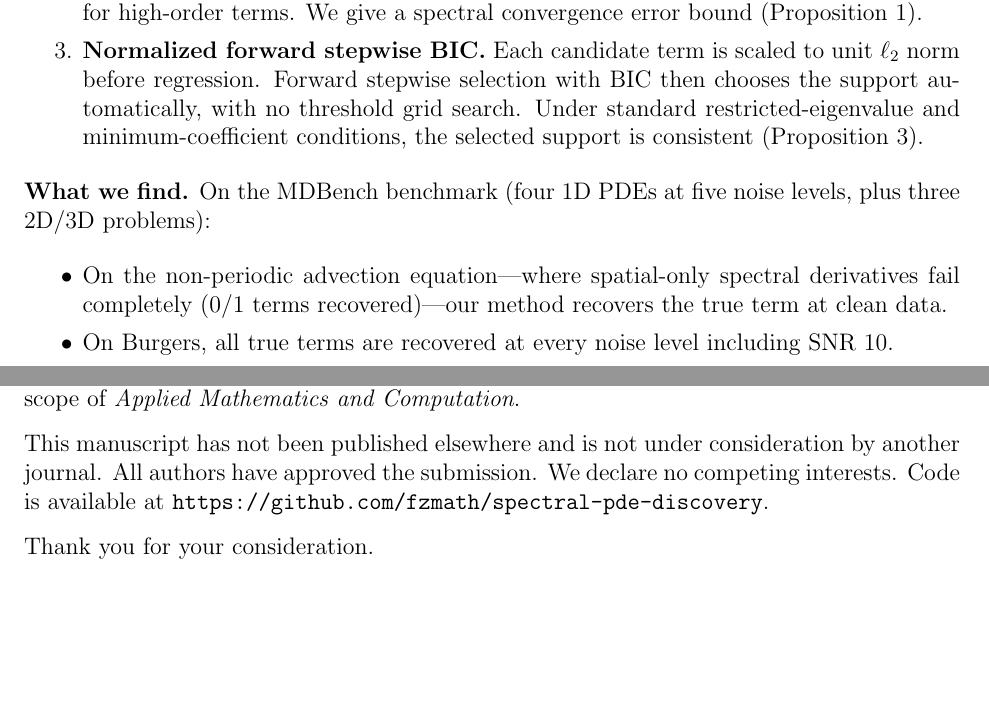
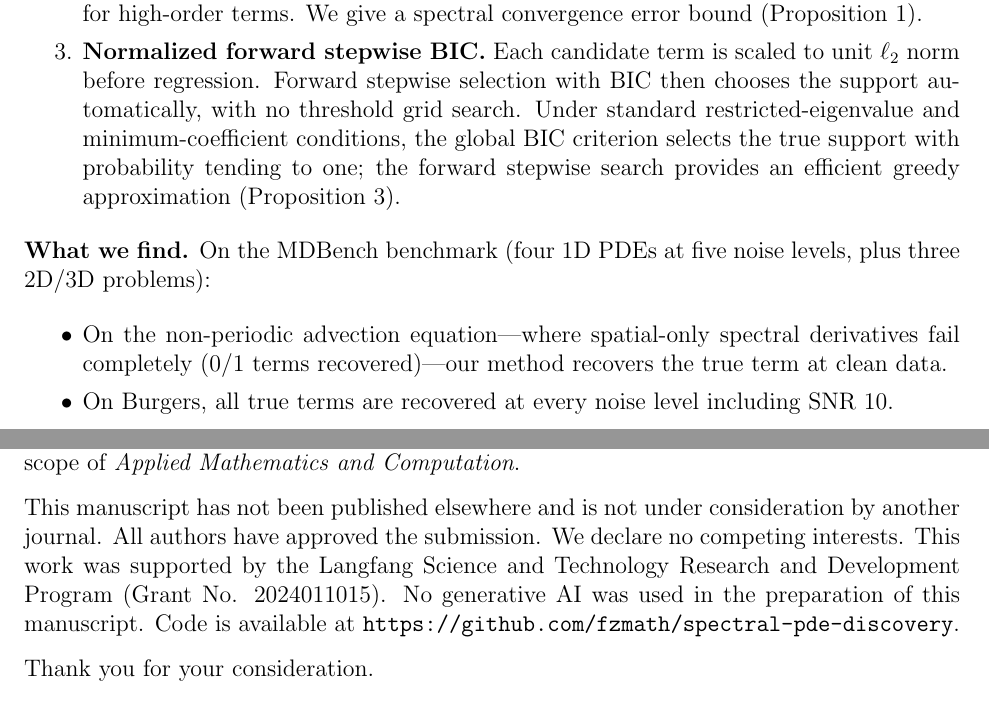
Before and after one commit to fzmath/spectral-pde-discovery, a LaTeX letter (submission/cover_letter.tex): two parts of pages 1 and 2 of 2, joined at a grey line, cut so that both start at the same text, the shorter picture padded with empty space. Compiled offline with pdfLaTeX.

Commit message:
Update cover letter: accurate Prop 3, add funding and AI declaration

```diff
--- a/submission/cover_letter.tex
+++ b/submission/cover_letter.tex
@@ -21,7 +21,7 @@ We submit our manuscript entitled \textbf{``Spatiotemporal spectral derivatives
 
 \item \textbf{Spectral weak form.} The regression is set up in weak form: both sides of the PDE are integrated against compactly supported Gaussian test functions. This integration averages out high-frequency noise in the spectrally computed derivatives, particularly for high-order terms. We give a spectral convergence error bound (Proposition~1).
 
-\item \textbf{Normalized forward stepwise BIC.} Each candidate term is scaled to unit $\ell_2$ norm before regression. Forward stepwise selection with BIC then chooses the support automatically, with no threshold grid search. Under standard restricted-eigenvalue and minimum-coefficient conditions, the selected support is consistent (Proposition~3).
+\item \textbf{Normalized forward stepwise BIC.} Each candidate term is scaled to unit $\ell_2$ norm before regression. Forward stepwise selection with BIC then chooses the support automatically, with no threshold grid search. Under standard restricted-eigenvalue and minimum-coefficient conditions, the global BIC criterion selects the true support with probability tending to one; the forward stepwise search provides an efficient greedy approximation (Proposition~3).
 \end{enumerate}
 
 \textbf{What we find.} On the MDBench benchmark (four 1D PDEs at five noise levels, plus three 2D/3D problems):
@@ -37,7 +37,7 @@ We compare against three baselines: finite-difference SR3, spatial-only spectral
 
 \textbf{Why AMC.} The paper combines a numerical algorithm (spatiotemporal spectral differentiation), error analysis (three propositions), and benchmark experiments on a public dataset. It does not require GPU acceleration and runs on a standard CPU. We believe this fits the scope of \textit{Applied Mathematics and Computation}.
 
-This manuscript has not been published elsewhere and is not under consideration by another journal. All authors have approved the submission. We declare no competing interests. Code is available at \texttt{https://github.com/fzmath/spectral-pde-discovery}.
+This manuscript has not been published elsewhere and is not under consideration by another journal. All authors have approved the submission. We declare no competing interests. This work was supported by the Langfang Science and Technology Research and Development Program (Grant No. 2024011015). No generative AI was used in the preparation of this manuscript. Code is available at \texttt{https://github.com/fzmath/spectral-pde-discovery}.
 
 Thank you for your consideration.
 
```
Also changed, not shown: submission/cover_letter.pdf.
